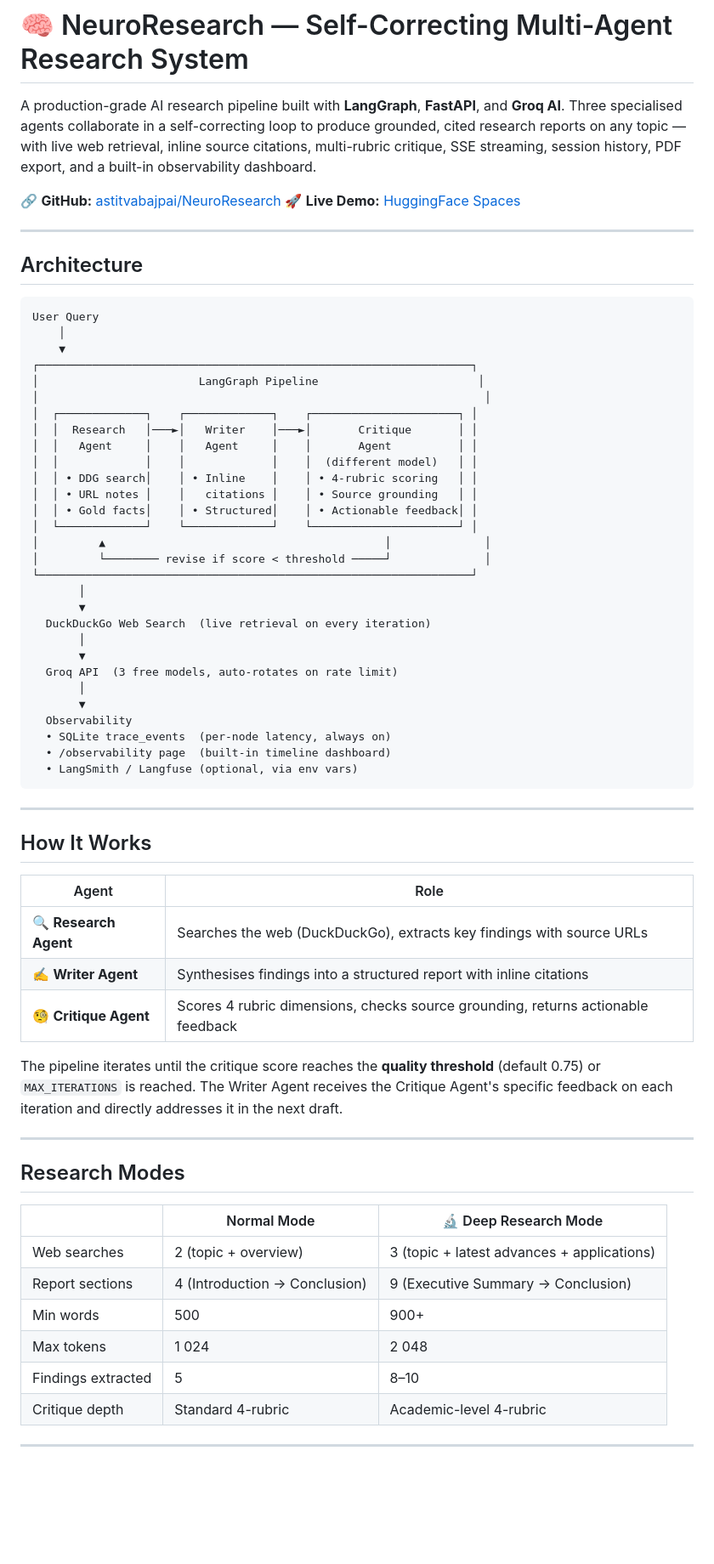
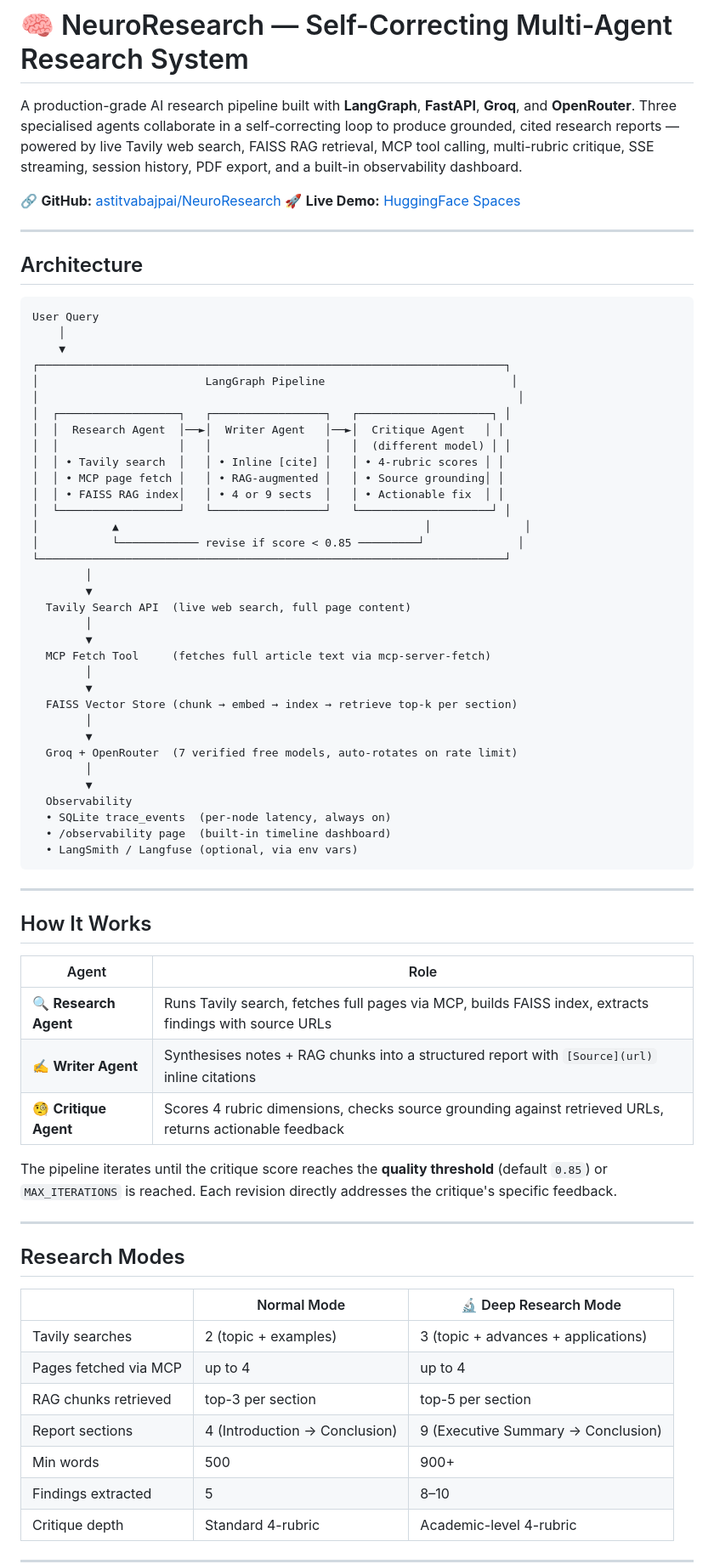
Before and after one commit to astitvabajpai/NeuroResearch, a Markdown page: README.md, the part around one of its changes. Shown at 85% size. Drawn GitHub-style; blank space fills up the shorter version.

```diff
--- a/README.md
+++ b/README.md
@@ -9,10 +9,10 @@ pinned: false
 
 # 🧠 NeuroResearch — Self-Correcting Multi-Agent Research System
 
-A production-grade AI research pipeline built with **LangGraph**, **FastAPI**, and **Groq AI**.
+A production-grade AI research pipeline built with **LangGraph**, **FastAPI**, **Groq**, and **OpenRouter**.
 Three specialised agents collaborate in a self-correcting loop to produce grounded, cited research
-reports on any topic — with live web retrieval, inline source citations, multi-rubric critique,
-SSE streaming, session history, PDF export, and a built-in observability dashboard.
+reports — powered by live Tavily web search, FAISS RAG retrieval, MCP tool calling, multi-rubric
+critique, SSE streaming, session history, PDF export, and a built-in observability dashboard.
 
 🔗 **GitHub:** [astitvabajpai/NeuroResearch](https://github.com/astitvabajpai/NeuroResearch)
 🚀 **Live Demo:** [HuggingFace Spaces](https://huggingface.co/spaces/johncenaqweewewwe/neuroResearch)
@@ -25,28 +25,33 @@ SSE streaming, session history, PDF export, and a built-in observability dashboa
 User Query
     │
     ▼
-┌─────────────────────────────────────────────────────────────────┐
-│                        LangGraph Pipeline                        │
-│                                                                   │
-│  ┌─────────────┐    ┌─────────────┐    ┌──────────────────────┐ │
-│  │  Research   │───►│   Writer    │───►│       Critique       │ │
-│  │   Agent     │    │   Agent     │    │       Agent          │ │
-│  │             │    │             │    │  (different model)   │ │
-│  │ • DDG search│    │ • Inline    │    │ • 4-rubric scoring   │ │
-│  │ • URL notes │    │   citations │    │ • Source grounding   │ │
-│  │ • Gold facts│    │ • Structured│    │ • Actionable feedback│ │
-│  └─────────────┘    └─────────────┘    └──────────────────────┘ │
-│         ▲                                          │              │
-│         └──────── revise if score < threshold ─────┘              │
-└─────────────────────────────────────────────────────────────────┘
-       │
-       ▼
-  DuckDuckGo Web Search  (live retrieval on every iteration)
-       │
-       ▼
-  Groq API  (3 free models, auto-rotates on rate limit)
-       │
-       ▼
+┌──────────────────────────────────────────────────────────────────────┐
+│                         LangGraph Pipeline                            │
+│                                                                        │
+│  ┌──────────────────┐   ┌─────────────────┐   ┌────────────────────┐ │
+│  │  Research Agent  │──►│  Writer Agent   │──►│  Critique Agent   │ │
+│  │                  │   │                 │   │  (different model) │ │
+│  │ • Tavily search  │   │ • Inline [cite] │   │ • 4-rubric scores │ │
+│  │ • MCP page fetch │   │ • RAG-augmented │   │ • Source grounding│ │
+│  │ • FAISS RAG index│   │ • 4 or 9 sects  │   │ • Actionable fix  │ │
+│  └──────────────────┘   └─────────────────┘   └────────────────────┘ │
+│           ▲                                              │              │
+│           └──────────── revise if score < 0.85 ─────────┘              │
+└──────────────────────────────────────────────────────────────────────┘
+        │
+        ▼
+  Tavily Search API  (live web search, full page content)
+        │
+        ▼
+  MCP Fetch Tool     (fetches full article text via mcp-server-fetch)
+        │
+        ▼
+  FAISS Vector Store (chunk → embed → index → retrieve top-k per section)
+        │
+        ▼
+  Groq + OpenRouter  (7 verified free models, auto-rotates on rate limit)
+        │
+        ▼
   Observability
   • SQLite trace_events  (per-node latency, always on)
   • /observability page  (built-in timeline dashboard)
@@ -59,13 +64,12 @@ User Query
 
 | Agent | Role |
 |---|---|
-| 🔍 **Research Agent** | Searches the web (DuckDuckGo), extracts key findings with source URLs |
-| ✍️ **Writer Agent** | Synthesises findings into a structured report with inline citations |
-| 🧐 **Critique Agent** | Scores 4 rubric dimensions, checks source grounding, returns actionable feedback |
+| 🔍 **Research Agent** | Runs Tavily search, fetches full pages via MCP, builds FAISS index, extracts findings with source URLs |
+| ✍️ **Writer Agent** | Synthesises notes + RAG chunks into a structured report with `[Source](url)` inline citations |
+| 🧐 **Critique Agent** | Scores 4 rubric dimensions, checks source grounding against retrieved URLs, returns actionable feedback |
 
-The pipeline iterates until the critique score reaches the **quality threshold** (default 0.75)
-or `MAX_ITERATIONS` is reached. The Writer Agent receives the Critique Agent's specific feedback
-on each iteration and directly addresses it in the next draft.
+The pipeline iterates until the critique score reaches the **quality threshold** (default `0.85`)
+or `MAX_ITERATIONS` is reached. Each revision directly addresses the critique's specific feedback.
 
 ---
 
@@ -73,10 +77,11 @@ on each iteration and directly addresses it in the next draft.
 
 | | Normal Mode | 🔬 Deep Research Mode |
 |---|---|---|
-| Web searches | 2 (topic + overview) | 3 (topic + latest advances + applications) |
+| Tavily searches | 2 (topic + examples) | 3 (topic + advances + applications) |
+| Pages fetched via MCP | up to 4 | up to 4 |
+| RAG chunks retrieved | top-3 per section | top-5 per section |
 | Report sections | 4 (Introduction → Conclusion) | 9 (Executive Summary → Conclusion) |
 | Min words | 500 | 900+ |
-| Max tokens | 1 024 | 2 048 |
 | Findings extracted | 5 | 8–10 |
 | Critique depth | Standard 4-rubric | Academic-level 4-rubric |
 
```
Also changed, not shown: other parts of README.md (+133 -138 lines).
